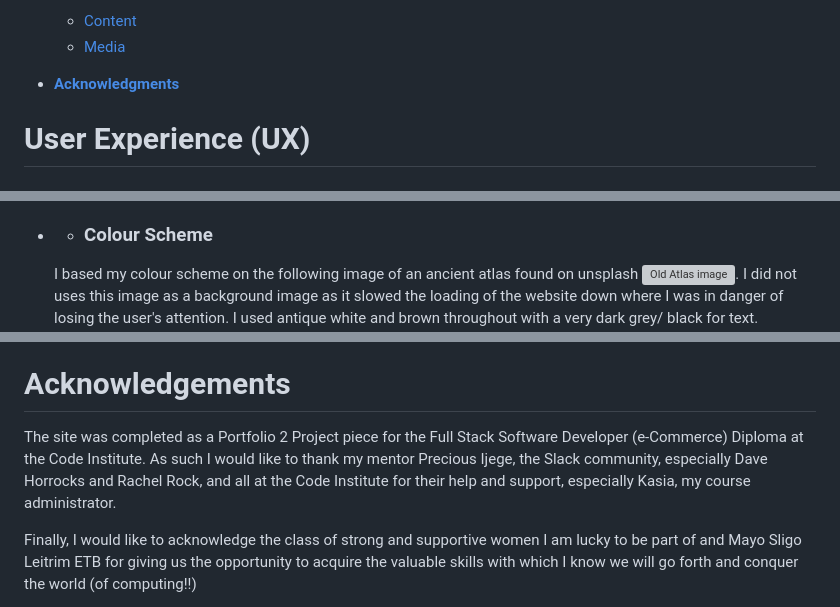
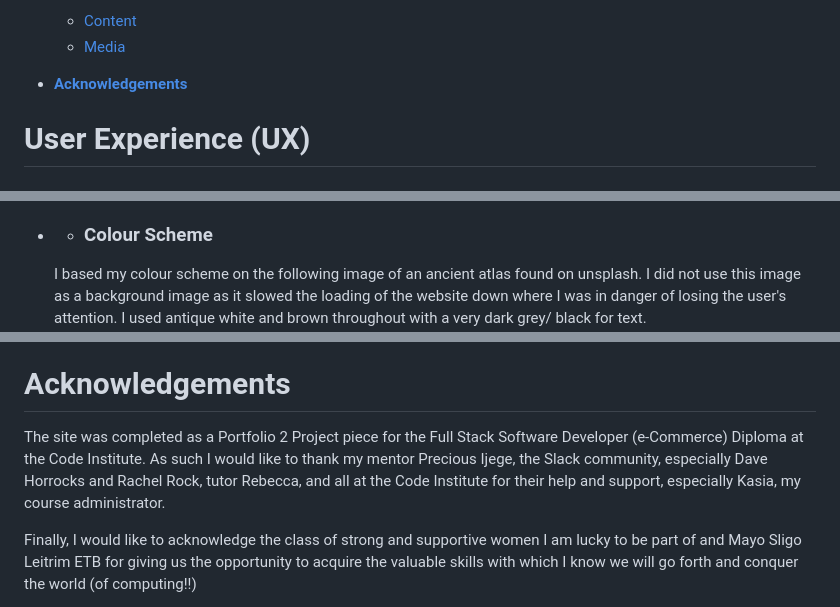
Before and after one commit to lastchancebar/Quizarama, a Markdown page: README.md, 3 parts joined by grey strips. GitHub-like rendering; grey boxes are pictures that could not be loaded.

```diff
--- a/README.md
+++ b/README.md
@@ -35,7 +35,7 @@ Welcome to <a href="https://lastchancebar.github.io/Quizarama/index.html" target
     * [Content](<#content>)
     * [Media](<#media>)
 
-* [**Acknowledgments**](<#acknowledgments>)
+* [**Acknowledgements**](<#acknowledgements>)
 
 
 # User Experience (UX)
@@ -67,8 +67,8 @@ Welcome to <a href="https://lastchancebar.github.io/Quizarama/index.html" target
     *   ### Typography
 *  The fonts chosen were Cambria, Cochin, Georgia, Times, 'Times New Roman', serif from the suggesting listing provided by Github. I tried Patrick Hand and Montserrat fonts from google fonts but settled on the fonts chosen as they were clear and familiar to the end-user and gave the quiz gravitas. They aslo provide lots of fall-back if a browser has difficult recognising the first font presented.
  * * ### Colour Scheme
-    I based my colour scheme on the following image of an ancient atlas found on unsplash
-    ![Old Atlas image](assets/images/oldatlas.jpeg>). I did not uses this image as a background image as it slowed the loading
+    I based my colour scheme on the following image of an ancient atlas found on unsplash.
+    I did not use this image as a background image as it slowed the loading
     of the website down where I was in danger of losing the user's attention.
     I used antique white and brown throughout with a very dark grey/ black for text.
     ![Quizarama color pallette](assets/images/readme-images/qcolorpallette.png)
@@ -211,7 +210,7 @@ The method from cloning a project from GitHub is below:
 
 # Acknowledgements
 
-The site was completed as a Portfolio 2 Project piece for the Full Stack Software Developer (e-Commerce) Diploma at the Code Institute. As such I would like to thank my mentor Precious Ijege, the Slack community, especially Dave Horrocks and Rachel Rock, and all at the Code Institute for their help and support, especially Kasia, my course administrator.
+The site was completed as a Portfolio 2 Project piece for the Full Stack Software Developer (e-Commerce) Diploma at the Code Institute. As such I would like to thank my mentor Precious Ijege, the Slack community, especially Dave Horrocks and Rachel Rock, tutor Rebecca,  and all at the Code Institute for their help and support, especially Kasia, my course administrator.
 
 Finally, I would like to acknowledge the class of strong and supportive women I am lucky to be part of and Mayo Sligo Leitrim ETB for giving us the opportunity to acquire the valuable skills with which I know we will go forth and conquer the world (of computing!!)
 
```
Also changed, not shown: other parts of README.md (+0 -1 lines), testing.md (+15 -5 lines), assets/images/readme-images/quizaramalighthouse.png (added), 5 other files.
